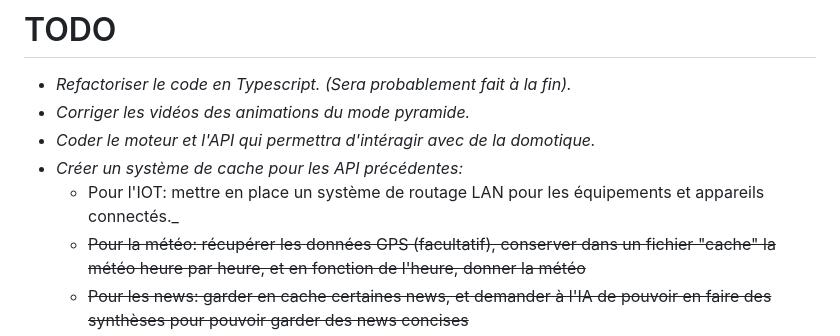
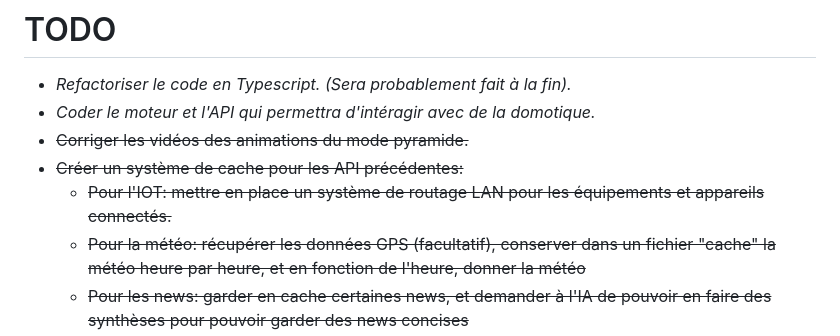
Before and after one commit to fox3000foxy/hologram-smart-miku, a Markdown page: README.md, the part around one of its changes. Drawn GitHub-style.

```diff
--- a/README.md
+++ b/README.md
@@ -75,10 +76,10 @@ Cette vidéo vous montrera comment construire l'hologram box
 
 # TODO
 - *Refactoriser le code en Typescript. (Sera probablement fait à la fin).*
-- *Corriger les vidéos des animations du mode pyramide.*
 - *Coder le moteur et l'API qui permettra d'intéragir avec de la domotique.*
-- *Créer un système de cache pour les API précédentes:* <br>
-  - Pour l'IOT: mettre en place un système de routage LAN pour les équipements et appareils connectés._
+- ~~Corriger les vidéos des animations du mode pyramide.~~
+- ~~Créer un système de cache pour les API précédentes:~~ <br>
+  - ~~Pour l'IOT: mettre en place un système de routage LAN pour les équipements et appareils connectés.~~
   - ~~Pour la météo: récupérer les données GPS (facultatif), conserver dans un fichier "cache" la météo heure par heure, et en fonction de l'heure, donner la météo~~
   - ~~Pour les news: garder en cache certaines news, et demander à l'IA de pouvoir en faire des synthèses pour pouvoir garder des news concises~~
   - ~~Pour le reste: récupérer régulièrement les données (toutes les 15 minutes), les stocker dans un fichier cache dédié, et si hors ligne, renvoyer le cache, sinon, renvoyer la donnée récupérée à l'instant T.~~
```
Also changed, not shown: other parts of README.md (+2 -1 lines).
